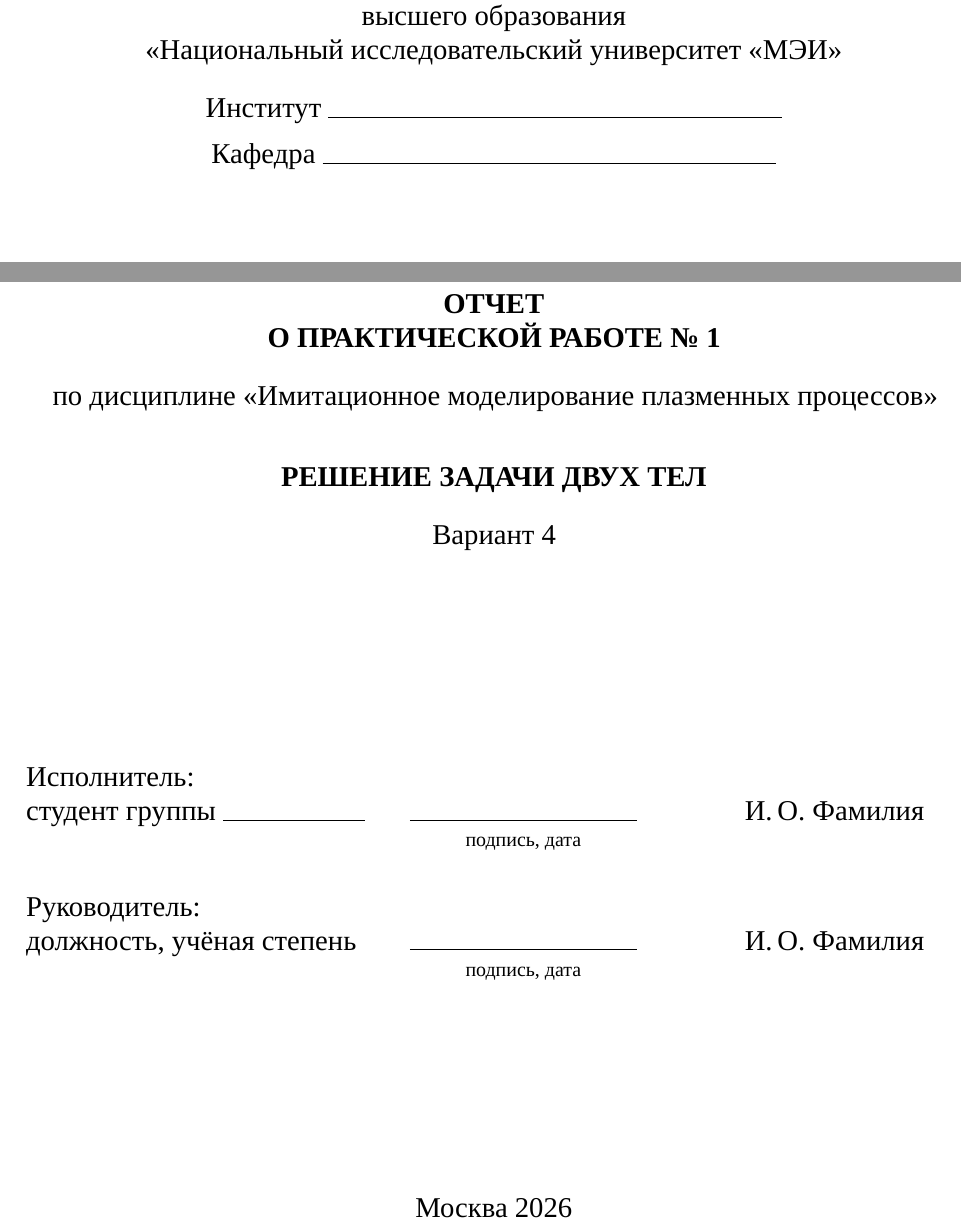
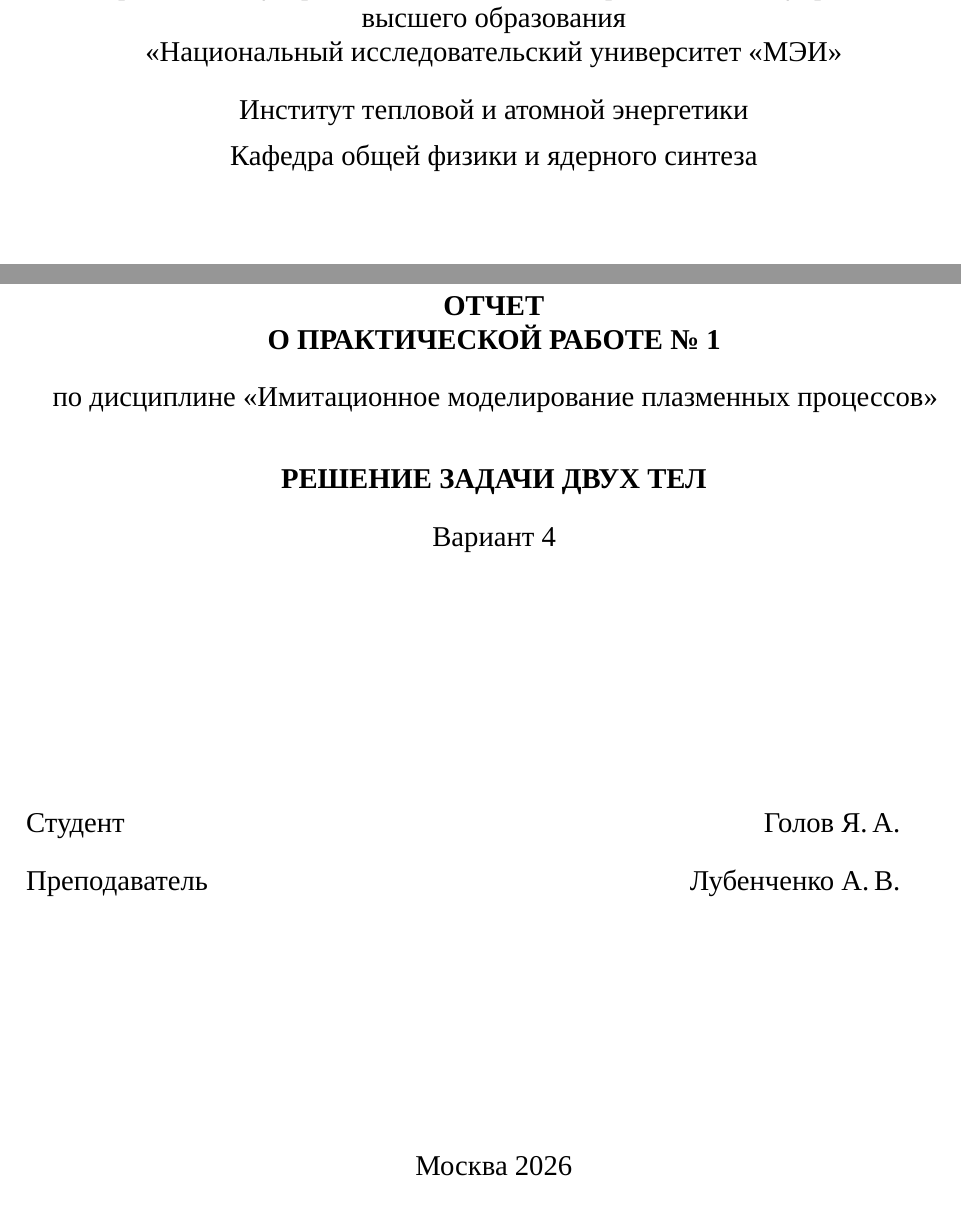
Before and after one commit to 88Madeus/Imit_mod, a LaTeX document (practical_1/report/report.tex): two parts of page 1 of 25, joined at a grey line, cut so that both start at the same text. Compiled offline with XeLaTeX; a missing font is replaced by an installed copy or a similar font.

Commit message:
Отчёт, вариант 4: данные титульного листа, без граф «подпись, дата»
Указаны институт тепловой и атомной энергетики, кафедра общей физики
и ядерного синтеза, студент Голов Я. А., преподаватель Лубенченко А. В.

Co-Authored-By: Claude Opus 5.5 <noreply@anthropic.com>
Claude-Session: https://claude.ai/code/session_01XkfesYn3NWXHHRsHJUaG4C

```diff
--- a/practical_1/report/report.tex
+++ b/practical_1/report/report.tex
@@ -10,13 +10,11 @@
 \newcommand{\Organization}{Федеральное государственное бюджетное образовательное
   учреждение высшего образования\\
   «Национальный исследовательский университет «МЭИ»}
-\newcommand{\Institute}{Институт \rule{8cm}{0.4pt}}
-\newcommand{\Department}{Кафедра \rule{8cm}{0.4pt}}
+\newcommand{\Institute}{Институт тепловой и атомной энергетики}
+\newcommand{\Department}{Кафедра общей физики и ядерного синтеза}
 \newcommand{\Discipline}{Имитационное моделирование плазменных процессов}
-\newcommand{\StudentGroup}{\rule{2.5cm}{0.4pt}}
-\newcommand{\StudentName}{И.\,О.~Фамилия}
-\newcommand{\TeacherPosition}{должность, учёная степень}
-\newcommand{\TeacherName}{И.\,О.~Фамилия}
+\newcommand{\StudentName}{Голов~Я.\,А.}
+\newcommand{\TeacherName}{Лубенченко~А.\,В.}
 \newcommand{\City}{Москва}
 \newcommand{\Year}{2026}
 % ============================================================================
@@ -166,13 +164,9 @@
   \vfill
 
   \noindent
-  \begin{tabular}{@{}p{6.2cm}>{\centering\arraybackslash}p{4.3cm}>{\raggedleft\arraybackslash}p{4.5cm}@{}}
-    Исполнитель:                       &                   & \\
-    студент группы \StudentGroup      & \rule{4cm}{0.4pt} & \StudentName \\[-4pt]
-                                       & {\footnotesize подпись, дата} & \\[18pt]
-    Руководитель:                      &                   & \\
-    \TeacherPosition                   & \rule{4cm}{0.4pt} & \TeacherName \\[-4pt]
-                                       & {\footnotesize подпись, дата} & \\
+  \begin{tabular}{@{}p{7.5cm}>{\raggedleft\arraybackslash}p{7.5cm}@{}}
+    Студент       & \StudentName \\[12pt]
+    Преподаватель & \TeacherName \\
   \end{tabular}
 
   \vfill
```
Also changed, not shown: practical_1/report/report.pdf.
